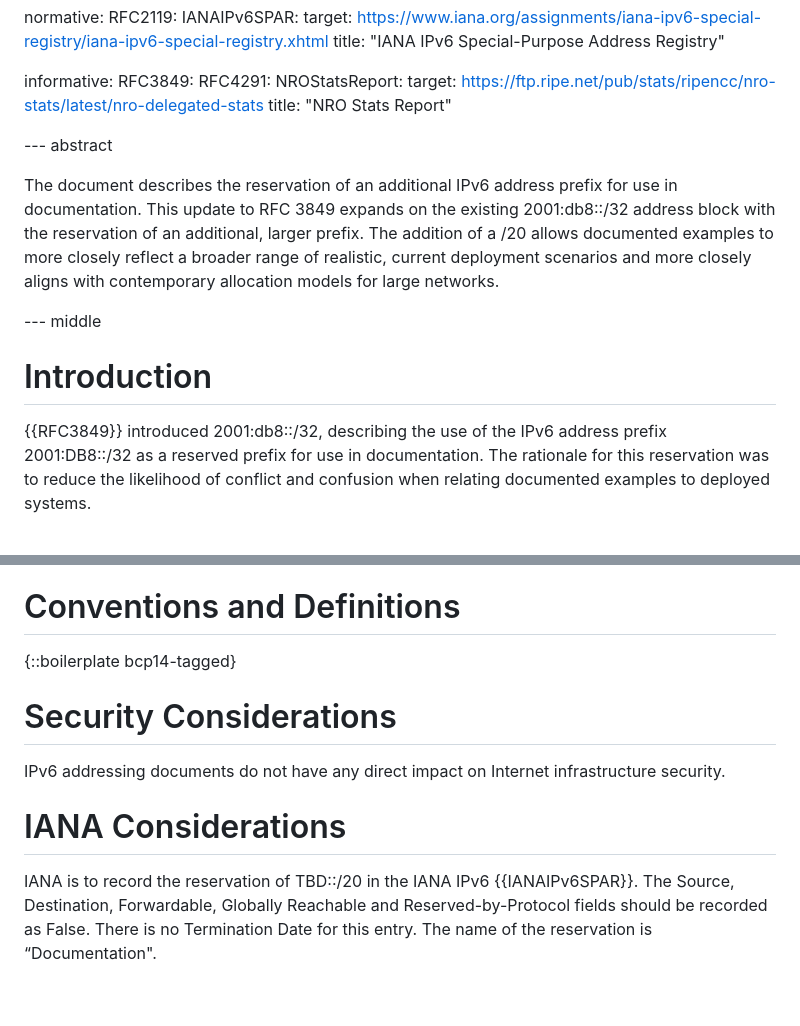
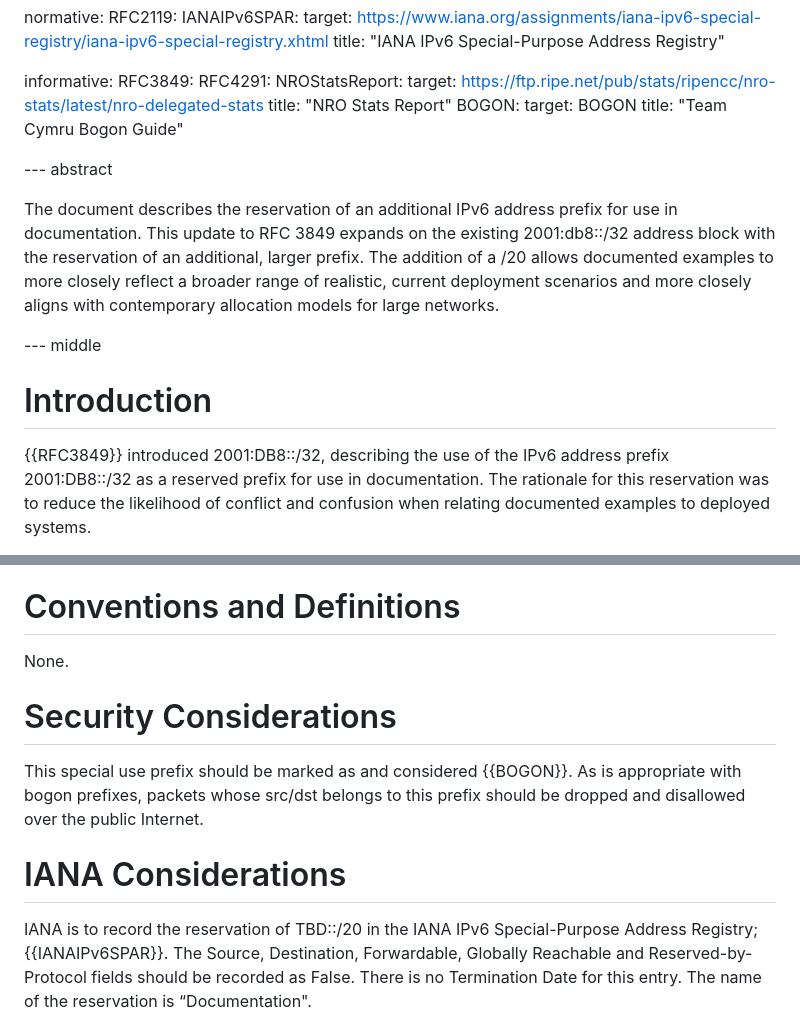
Before and after one commit to buraglio/draft-ghnb-v6ops-rfc3849-update, a Markdown page: draft-ietf-v6ops-rfc3849-update.md, 2 parts joined by grey strips. Drawn GitHub-style; blank space fills up the shorter version.

Commit message:
Add references to BOGON, change sec considerations.

```diff
--- a/draft-ietf-v6ops-rfc3849-update.md
+++ b/draft-ietf-v6ops-rfc3849-update.md
@@ -36,6 +36,9 @@ informative:
   NROStatsReport:
     target: https://ftp.ripe.net/pub/stats/ripencc/nro-stats/latest/nro-delegated-stats
     title: "NRO Stats Report"
+  BOGON:
+    target: BOGON
+    title: "Team Cymru Bogon Guide"
 
 --- abstract
 
@@ -50,7 +53,7 @@ contemporary allocation models for large networks.
 
 # Introduction
 
-{{RFC3849}} introduced 2001:db8::/32, describing the use of the IPv6 address
+{{RFC3849}} introduced 2001:DB8::/32, describing the use of the IPv6 address
 prefix 2001:DB8::/32 as a reserved prefix for use in documentation. The
 rationale for this reservation was to reduce the likelihood of conflict and
 confusion when relating documented examples to deployed systems.
@@ -95,16 +98,16 @@ Documentation prefixes should be considered bogon and filtered in routing advert
 
 # Conventions and Definitions
 
-{::boilerplate bcp14-tagged}
+None.
 
 # Security Considerations
 
-IPv6 addressing documents do not have any direct impact on Internet
-infrastructure security.
+This special use prefix should be marked as and considered {{BOGON}}. As is appropriate with bogon prefixes,
+packets whose src/dst belongs to this prefix should be dropped and disallowed over the public Internet.
 
 # IANA Considerations
 
-IANA is to record the reservation of TBD::/20 in the IANA IPv6
+IANA is to record the reservation of TBD::/20 in the IANA IPv6 Special-Purpose Address Registry;
 {{IANAIPv6SPAR}}. The Source, Destination, Forwardable,
 Globally Reachable and Reserved-by-Protocol fields should be recorded as
 False. There is no Termination Date for this entry.
```
